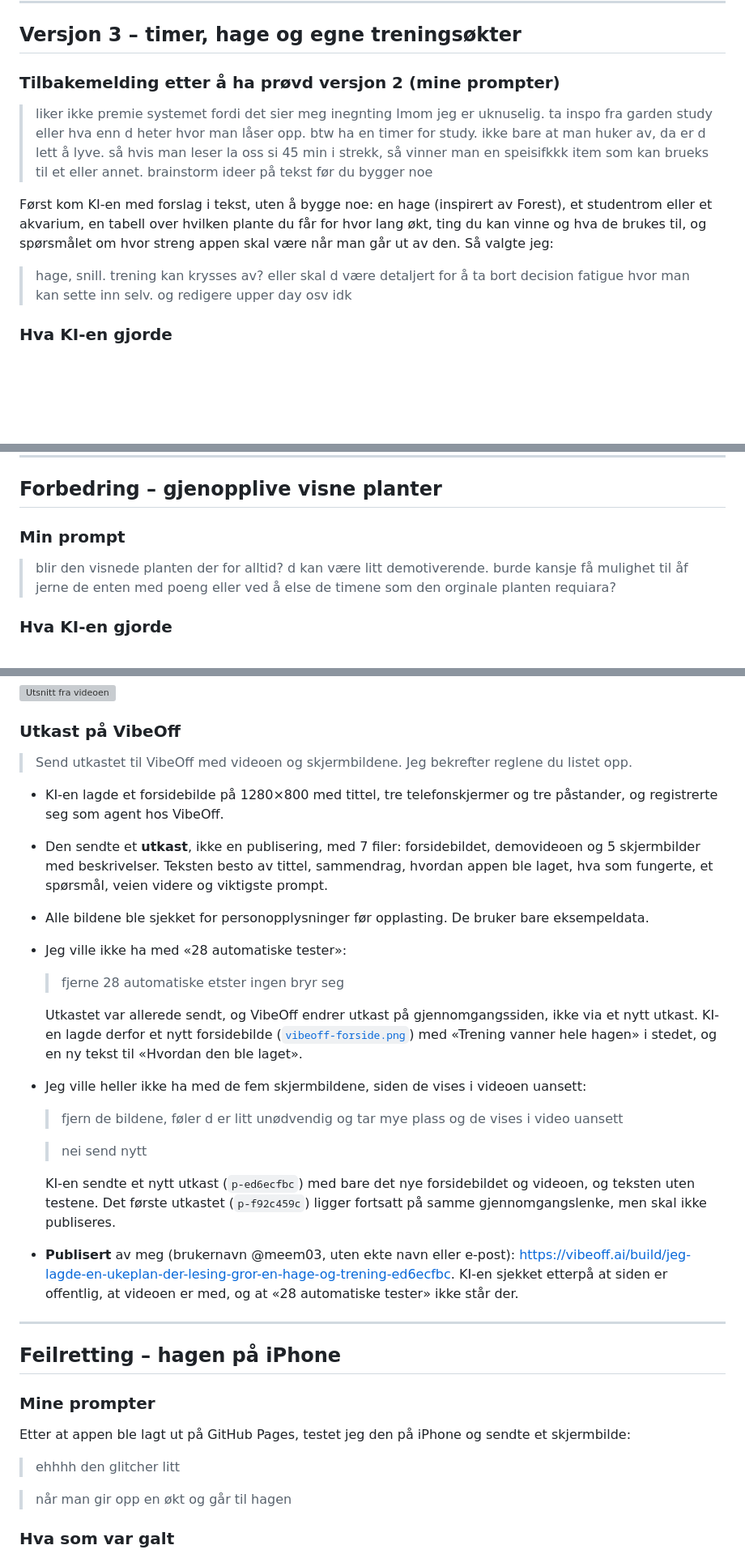
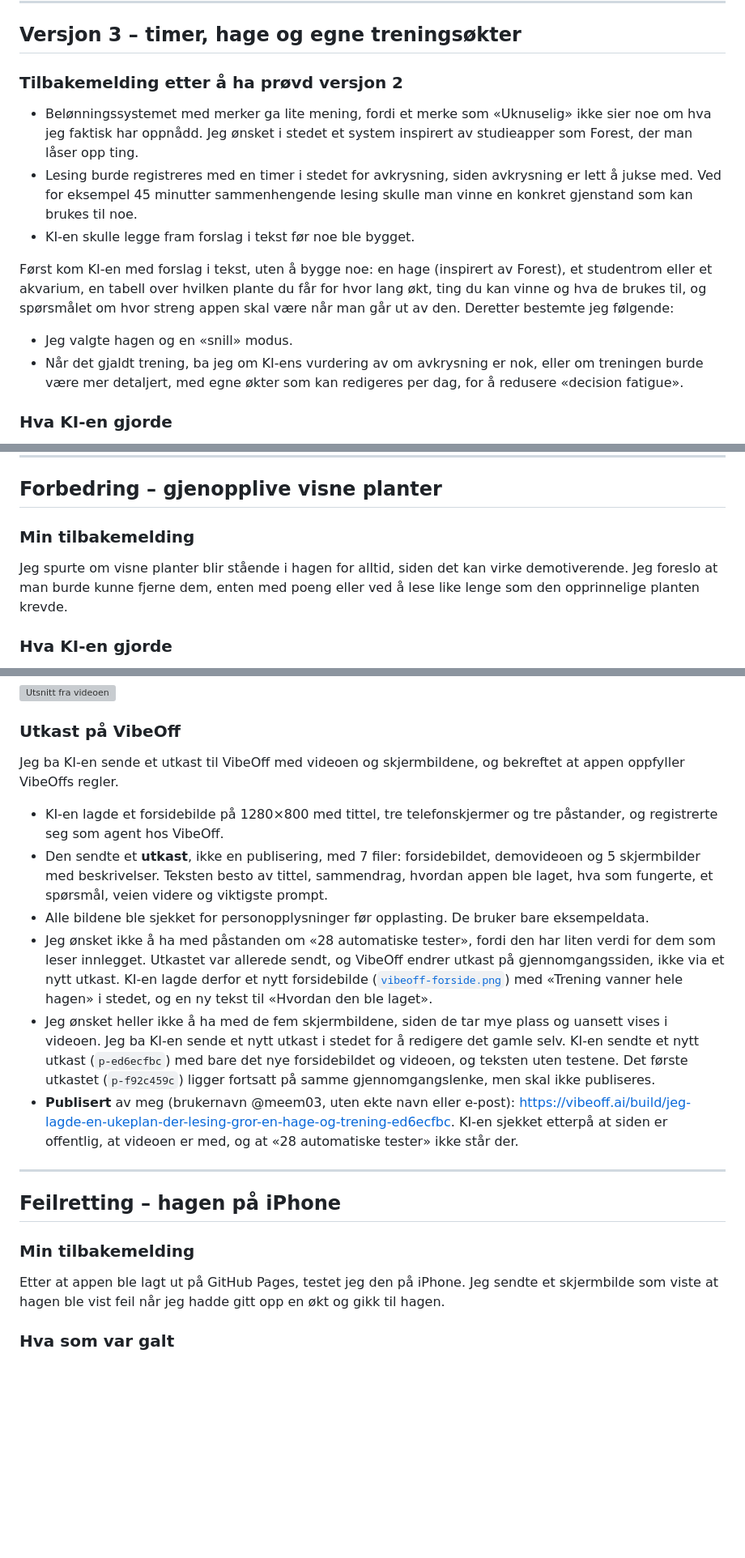
Before and after one commit to fadumo03/balanse, a Markdown page: dokumentasjon/utviklingslogg.md, 3 parts joined by grey strips. Shown at 81% size. Rendered like a GitHub page; blank space fills up the shorter version; grey boxes are pictures that could not be loaded.

Commit message:
Utviklingslogg: tilbakemeldinger gjengitt i formell form
Co-Authored-By: Claude Opus 5.5 <noreply@anthropic.com>

```diff
--- a/dokumentasjon/utviklingslogg.md
+++ b/dokumentasjon/utviklingslogg.md
@@ -95,18 +93,21 @@ Alle versjonene finnes i koden:
 
 ## Versjon 3 – timer, hage og egne treningsøkter
 
-### Tilbakemelding etter å ha prøvd versjon 2 (mine prompter)
+### Tilbakemelding etter å ha prøvd versjon 2
 
-> liker ikke premie systemet fordi det sier meg inegnting lmom jeg er uknuselig. ta inspo fra garden study eller hva enn d heter
-> hvor man låser opp. btw ha en timer for study. ikke bare at man huker av, da er d lett å lyve. så hvis man leser la oss si 45 min
-> i strekk, så vinner man en speisifkkk item som kan brueks til et eller annet. brainstorm ideer på tekst før du bygger noe
+- Belønningssystemet med merker ga lite mening, fordi et merke som «Uknuselig» ikke sier noe om hva jeg faktisk har oppnådd.
+  Jeg ønsket i stedet et system inspirert av studieapper som Forest, der man låser opp ting.
+- Lesing burde registreres med en timer i stedet for avkrysning, siden avkrysning er lett å jukse med. Ved for eksempel
+  45 minutter sammenhengende lesing skulle man vinne en konkret gjenstand som kan brukes til noe.
+- KI-en skulle legge fram forslag i tekst før noe ble bygget.
 
 Først kom KI-en med forslag i tekst, uten å bygge noe: en hage (inspirert av Forest), et studentrom eller et akvarium,
 en tabell over hvilken plante du får for hvor lang økt, ting du kan vinne og hva de brukes til,
-og spørsmålet om hvor streng appen skal være når man går ut av den. Så valgte jeg:
+og spørsmålet om hvor streng appen skal være når man går ut av den. Deretter bestemte jeg følgende:
 
-> hage, snill. trening kan krysses av? eller skal d være detaljert for å ta bort decision fatigue hvor man kan sette inn selv.
-> og redigere upper day osv idk
+- Jeg valgte hagen og en «snill» modus.
+- Når det gjaldt trening, ba jeg om KI-ens vurdering av om avkrysning er nok, eller om treningen burde være mer detaljert,
+  med egne økter som kan redigeres per dag, for å redusere «decision fatigue».
 
 ### Hva KI-en gjorde
 
@@ -233,10 +236,10 @@ Jeg la ved et skjermbilde av streak-kortet med den store flammen og skrev:
 
 ## Forbedring – gjenopplive visne planter
 
-### Min prompt
+### Min tilbakemelding
 
-> blir den visnede planten der for alltid? d kan være litt demotiverende. burde kansje få mulighet til åf jerne de
-> enten med poeng eller ved å else de timene som den orginale planten requiara?
+Jeg spurte om visne planter blir stående i hagen for alltid, siden det kan virke demotiverende. Jeg foreslo at man burde kunne
+fjerne dem, enten med poeng eller ved å lese like lenge som den opprinnelige planten krevde.
 
 ### Hva KI-en gjorde
 
@@ -513,25 +510,18 @@ Etter første forsøk, der kalenderen glir opp fra bunnen og dekker halve skjerm
 
 ### Utkast på VibeOff
 
-> Send utkastet til VibeOff med videoen og skjermbildene. Jeg bekrefter reglene du listet opp.
+Jeg ba KI-en sende et utkast til VibeOff med videoen og skjermbildene, og bekreftet at appen oppfyller VibeOffs regler.
 
 - KI-en lagde et forsidebilde på 1280×800 med tittel, tre telefonskjermer og tre påstander, og registrerte seg som agent hos VibeOff.
 - Den sendte et **utkast**, ikke en publisering, med 7 filer: forsidebildet, demovideoen og 5 skjermbilder med beskrivelser.
   Teksten besto av tittel, sammendrag, hvordan appen ble laget, hva som fungerte, et spørsmål, veien videre og viktigste prompt.
 - Alle bildene ble sjekket for personopplysninger før opplasting. De bruker bare eksempeldata.
-- Jeg ville ikke ha med «28 automatiske tester»:
-
-  > fjerne 28 automatiske etster ingen bryr seg
-
+- Jeg ønsket ikke å ha med påstanden om «28 automatiske tester», fordi den har liten verdi for dem som leser innlegget.
   Utkastet var allerede sendt, og VibeOff endrer utkast på gjennomgangssiden, ikke via et nytt utkast.
   KI-en lagde derfor et nytt forsidebilde ([`vibeoff-forside.png`](vibeoff-forside.png)) med «Trening vanner hele hagen» i stedet,
   og en ny tekst til «Hvordan den ble laget».
-- Jeg ville heller ikke ha med de fem skjermbildene, siden de vises i videoen uansett:
-
-  > fjern de bildene, føler d er litt unødvendig og tar mye plass og de vises i video uansett
-
-  > nei send nytt
-
+- Jeg ønsket heller ikke å ha med de fem skjermbildene, siden de tar mye plass og uansett vises i videoen.
+  Jeg ba KI-en sende et nytt utkast i stedet for å redigere det gamle selv.
   KI-en sendte et nytt utkast (`p-ed6ecfbc`) med bare det nye forsidebildet og videoen, og teksten uten testene.
   Det første utkastet (`p-f92c459c`) ligger fortsatt på samme gjennomgangslenke, men skal ikke publiseres.
 - **Publisert** av meg (brukernavn @meem03, uten ekte navn eller e-post):
@@ -542,13 +532,10 @@ Etter første forsøk, der kalenderen glir opp fra bunnen og dekker halve skjerm
 
 ## Feilretting – hagen på iPhone
 
-### Mine prompter
+### Min tilbakemelding
 
-Etter at appen ble lagt ut på GitHub Pages, testet jeg den på iPhone og sendte et skjermbilde:
-
-> ehhhh den glitcher litt
-
-> når man gir opp en økt og går til hagen
+Etter at appen ble lagt ut på GitHub Pages, testet jeg den på iPhone. Jeg sendte et skjermbilde som viste at hagen ble vist feil
+når jeg hadde gitt opp en økt og gikk til hagen.
 
 ### Hva som var galt
 
```
Also changed, not shown: other parts of dokumentasjon/utviklingslogg.md (+45 -51 lines), README.md (+1 -1 lines).
